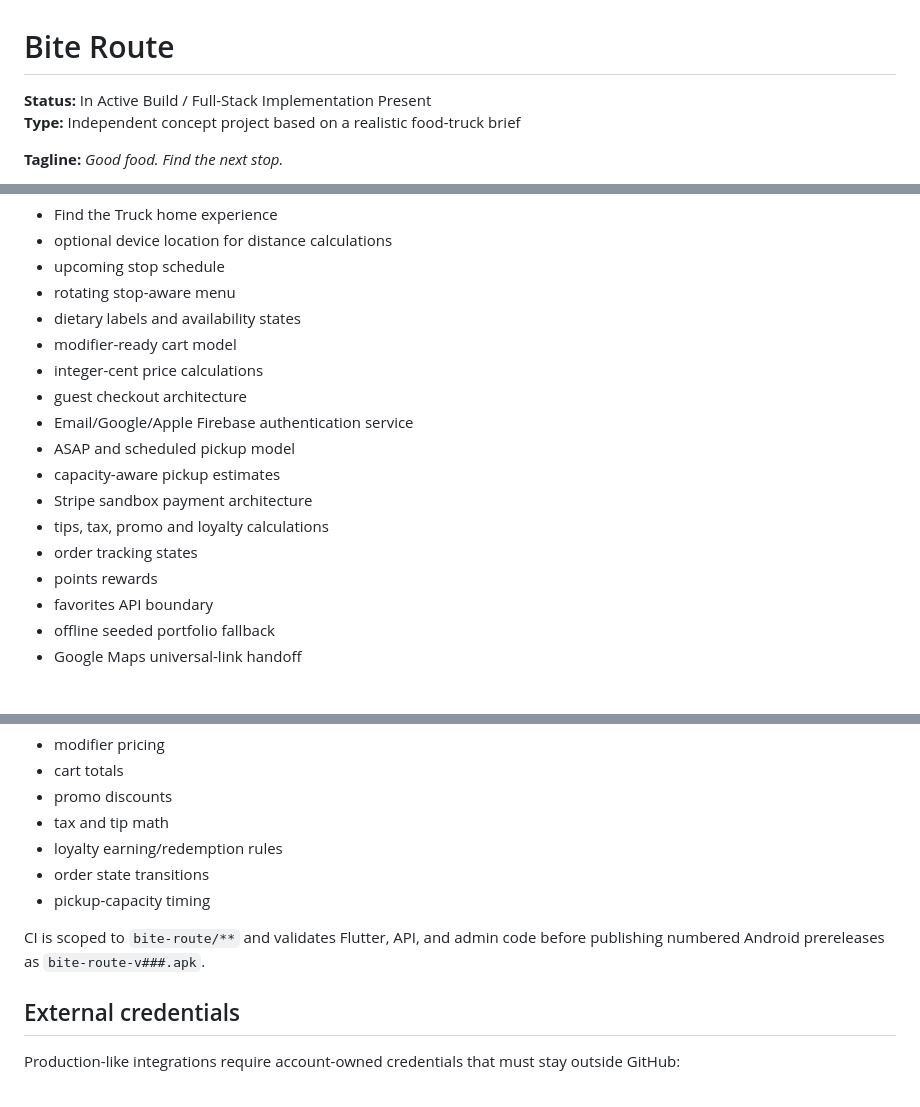
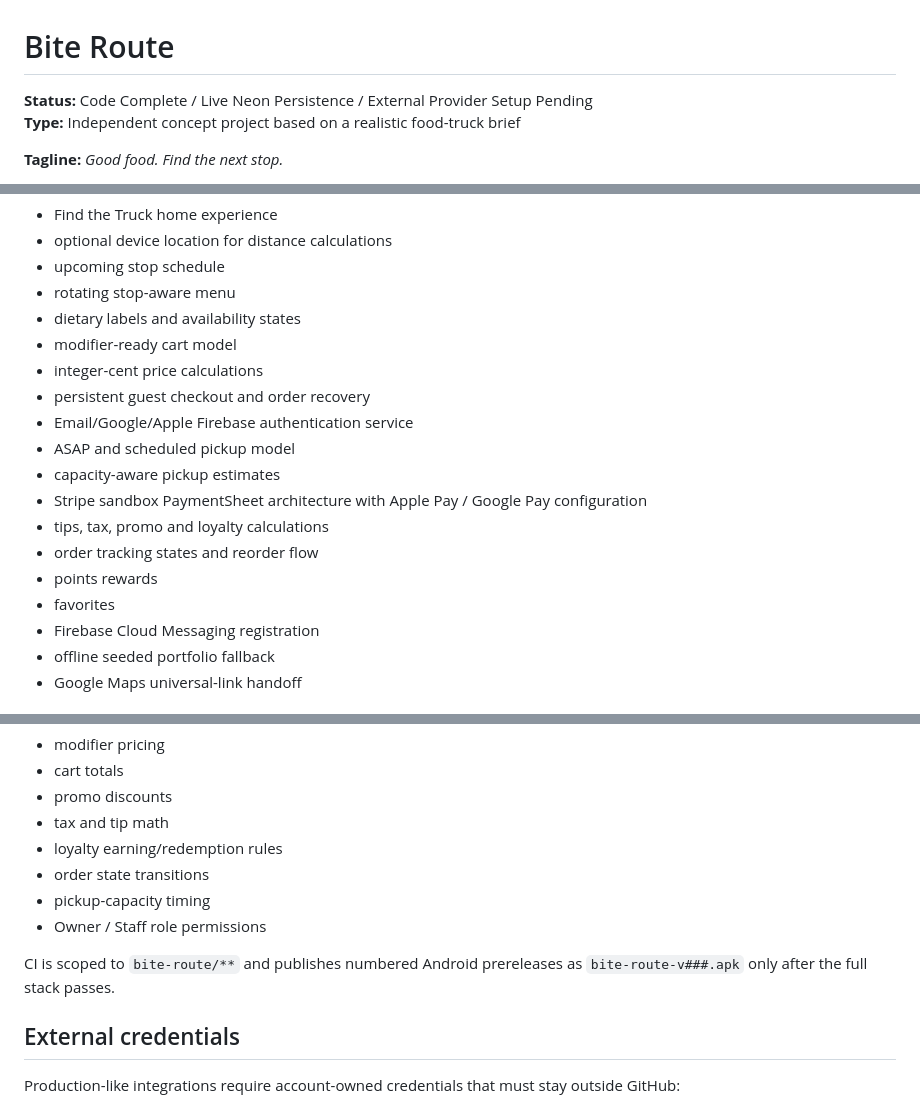
Before and after one commit to breyhanaariel/mobile-app-developer, a Markdown page: bite-route/README.md, 3 parts joined by grey strips. Rendered like a GitHub page.

```diff
--- a/bite-route/README.md
+++ b/bite-route/README.md
@@ -1,6 +1,6 @@
 # Bite Route
 
-**Status:** In Active Build / Full-Stack Implementation Present
+**Status:** Code Complete / Live Neon Persistence / External Provider Setup Pending
 **Type:** Independent concept project based on a realistic food-truck brief
 
 **Tagline:** *Good food. Find the next stop.*
@@ -22,15 +22,16 @@ Implemented in `lib/` with Flutter + Riverpod:
 - dietary labels and availability states
 - modifier-ready cart model
 - integer-cent price calculations
-- guest checkout architecture
+- persistent guest checkout and order recovery
 - Email/Google/Apple Firebase authentication service
 - ASAP and scheduled pickup model
 - capacity-aware pickup estimates
-- Stripe sandbox payment architecture
+- Stripe sandbox PaymentSheet architecture with Apple Pay / Google Pay configuration
 - tips, tax, promo and loyalty calculations
-- order tracking states
+- order tracking states and reorder flow
 - points rewards
-- favorites API boundary
+- favorites
+- Firebase Cloud Messaging registration
 - offline seeded portfolio fallback
 - Google Maps universal-link handoff
 
@@ -87,8 +118,9 @@ Flutter and server tests cover:
 - loyalty earning/redemption rules
 - order state transitions
 - pickup-capacity timing
+- Owner / Staff role permissions
 
-CI is scoped to `bite-route/**` and validates Flutter, API, and admin code before publishing numbered Android prereleases as `bite-route-v###.apk`.
+CI is scoped to `bite-route/**` and publishes numbered Android prereleases as `bite-route-v###.apk` only after the full stack passes.
 
 ## External credentials
 
```
Also changed, not shown: other parts of bite-route/README.md (+39 -7 lines).
